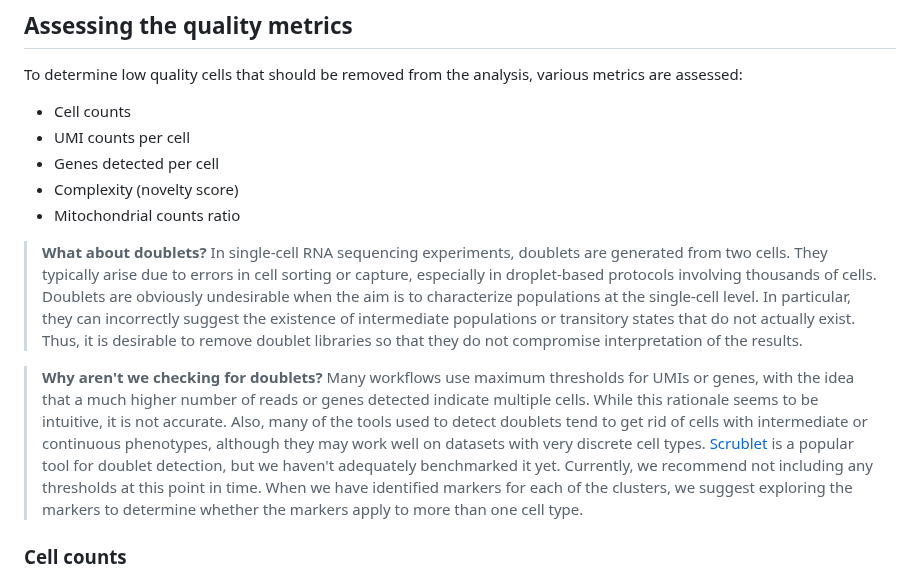
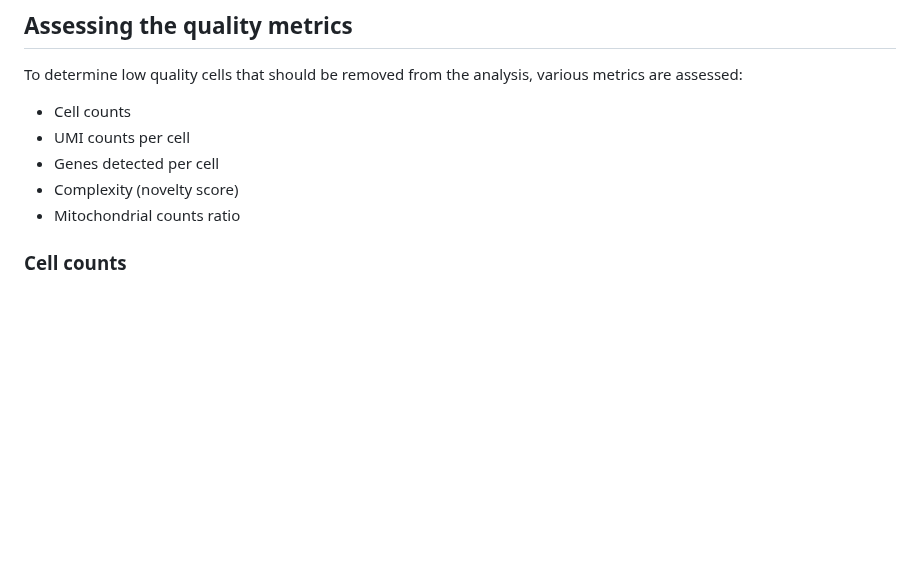
Before and after one commit to hbctraining/FoG_scRNA-seq_viz, a Markdown page: FoG_scRNAseq_viz.md, the part around one of its changes. Rendered like a GitHub page; blank space fills up the shorter version.

```diff
--- a/FoG_scRNAseq_viz.md
+++ b/FoG_scRNAseq_viz.md
@@ -53,10 +53,6 @@ To determine low quality cells that should be removed from the analysis, various
 - Complexity (novelty score)
 - Mitochondrial counts ratio
 
-
-> **What about doublets?** In single-cell RNA sequencing experiments, doublets are generated from two cells. They typically arise due to errors in cell sorting or capture, especially in droplet-based protocols involving thousands of cells. Doublets are obviously undesirable when the aim is to characterize populations at the single-cell level. In particular, they can incorrectly suggest the existence of intermediate populations or transitory states that do not actually exist. Thus, it is desirable to remove doublet libraries so that they do not compromise interpretation of the results.
-
-> **Why aren't we checking for doublets?** Many workflows use maximum thresholds for UMIs or genes, with the idea that a much higher number of reads or genes detected indicate multiple cells. While this rationale seems to be intuitive, it is not accurate. Also, many of the tools used to detect doublets tend to get rid of cells with intermediate or continuous phenotypes, although they may work well on datasets with very discrete cell types. [Scrublet](https://github.com/AllonKleinLab/scrublet) is a popular tool for doublet detection, but we haven't adequately benchmarked it yet. Currently, we recommend not including any thresholds at this point in time. When we have identified markers for each of the clusters, we suggest exploring the markers to determine whether the markers apply to more than one cell type.
 
 ### Cell counts
 
```
Also changed, not shown: other parts of FoG_scRNAseq_viz.md (+1 -1 lines).
